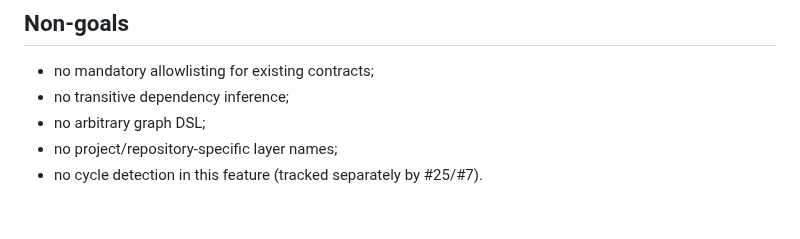
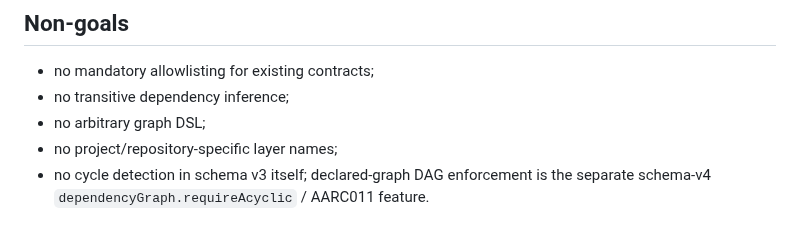
Before and after one commit to mao2009/ArchitectureAnalyzer, a Markdown page: docs/allowed-dependencies-design.md, the part around the change. Drawn GitHub-style.

Commit message:
docs: point allowed-dependency design to schema v4 cycle enforcement (#7)

```diff
--- a/docs/allowed-dependencies-design.md
+++ b/docs/allowed-dependencies-design.md
@@ -223,4 +223,5 @@ The implementation follows this design:
 - no transitive dependency inference;
 - no arbitrary graph DSL;
 - no project/repository-specific layer names;
-- no cycle detection in this feature (tracked separately by #25/#7).
+- no cycle detection in schema v3 itself; declared-graph DAG enforcement is the separate
+  schema-v4 `dependencyGraph.requireAcyclic` / AARC011 feature.
```
